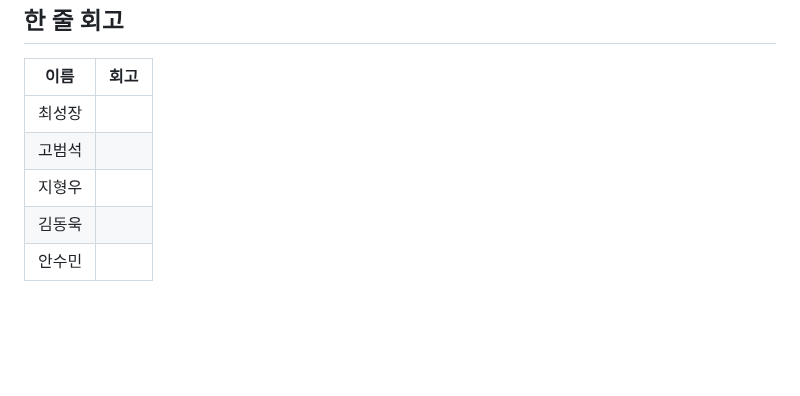
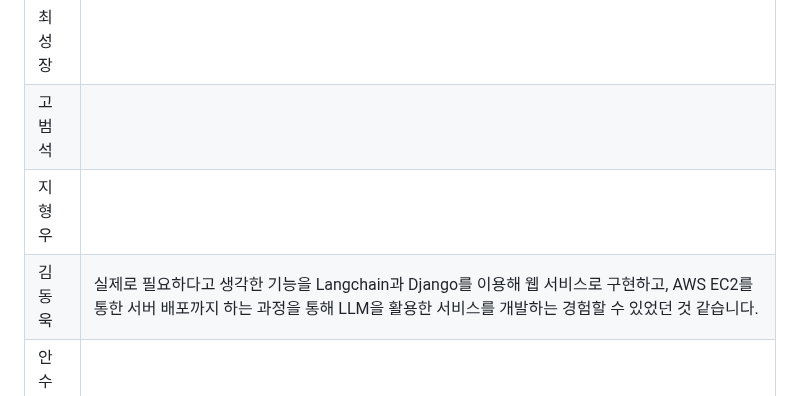
Before and after one commit to SKNETWORKS-FAMILY-AICAMP/SKN13-4th-6Team, a Markdown page: README.md, the part around the change. Drawn GitHub-style; blank space fills up the shorter version.

Commit message:
동욱 한줄회고 작성

```diff
--- a/README.md
+++ b/README.md
@@ -229,5 +229,5 @@ http://127.0.0.1:8000/accounts/login/
 |최성장   |  |
 |고범석   |  |
 |지형우   |  |
-|김동욱   |  |
+|김동욱   | 실제로 필요하다고 생각한 기능을 Langchain과 Django를 이용해 웹 서비스로 구현하고, AWS EC2를 통한 서버 배포까지 하는 과정을 통해 LLM을 활용한 서비스를 개발하는 경험할 수 있었던 것 같습니다. |
 |안수민   |  |
```
